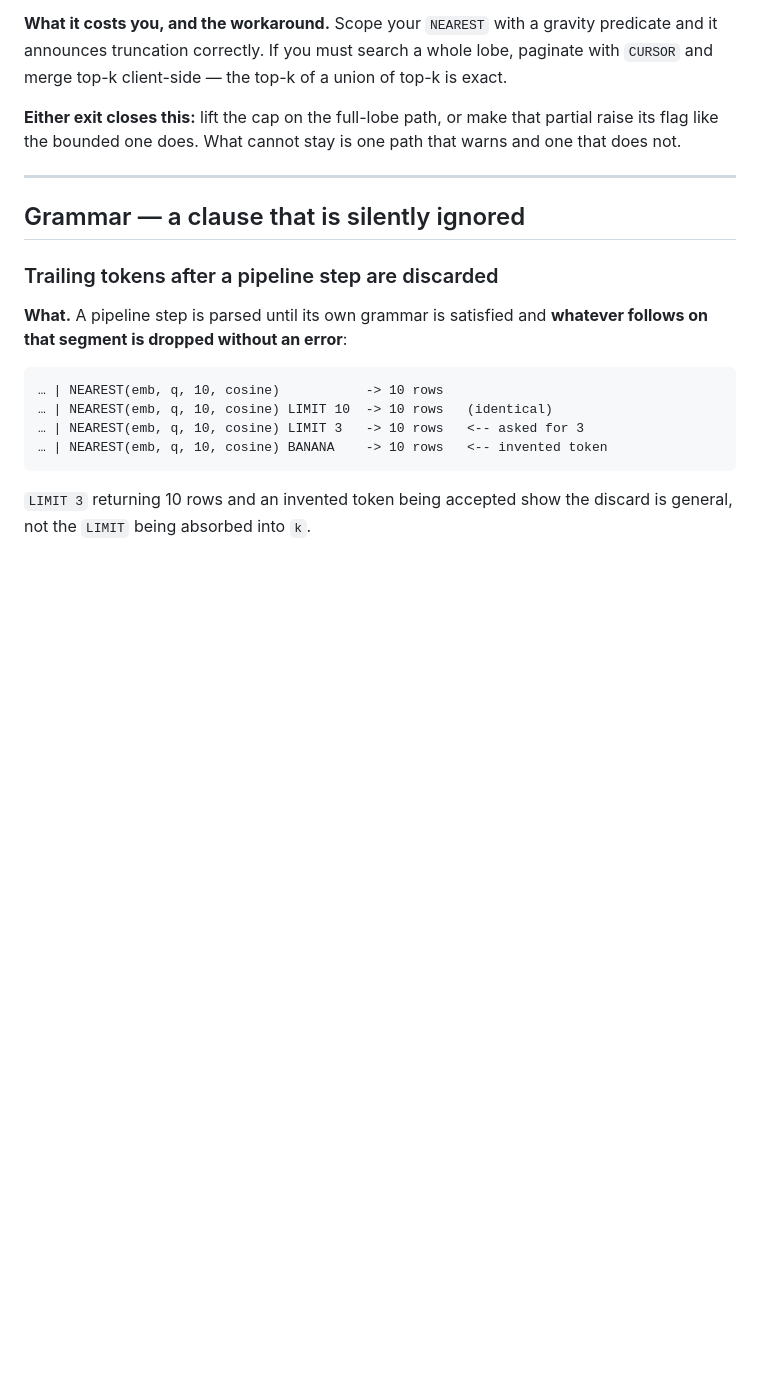
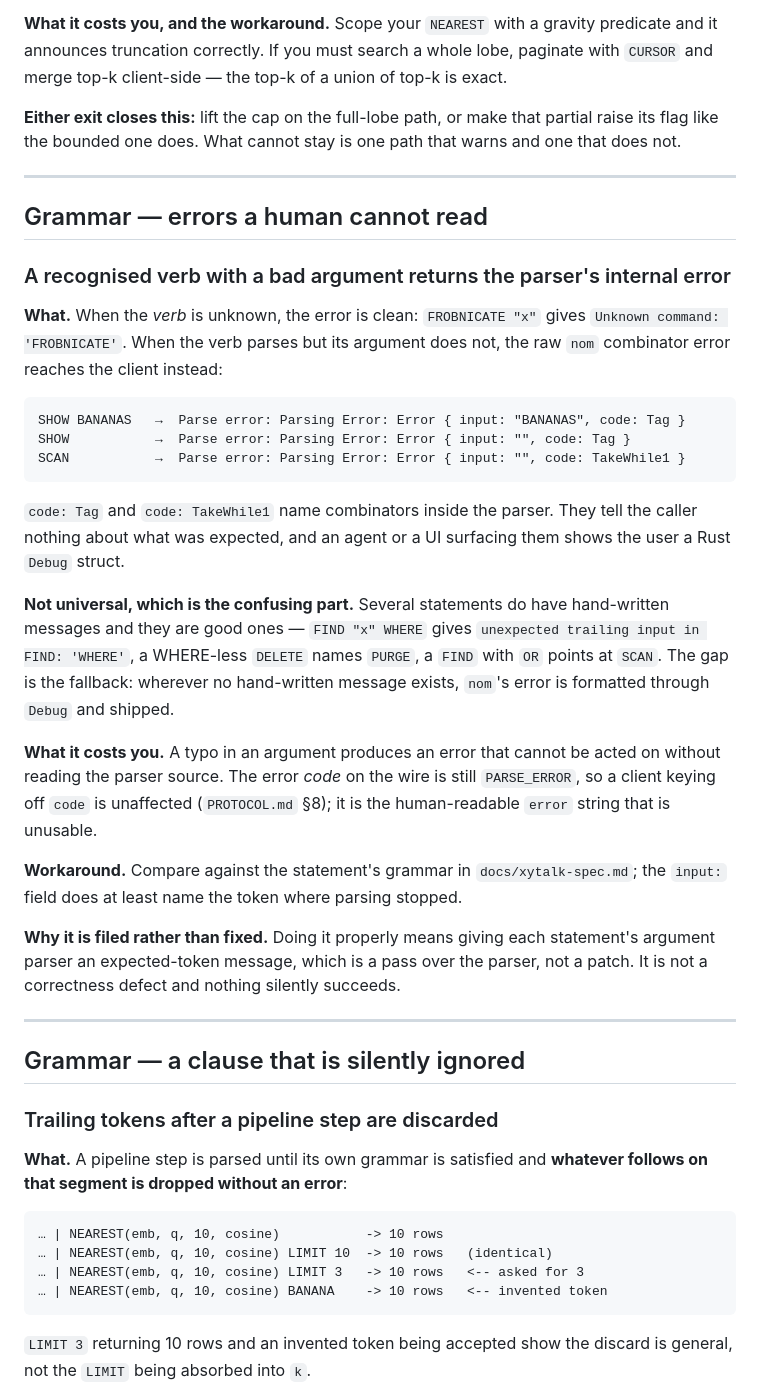
Before and after one commit to Tunolabs/xyzdb, a Markdown page: KNOWN-ISSUES.md, the part around the change. Drawn GitHub-style; blank space fills up the shorter version.

Commit message:
docs(spec): AUTOLINK does not exist, and the note said where it lived
§2.12's note claimed AUTOLINK appears in the server's write-classifier at
`connection.rs:289`. There is no AUTOLINK anywhere in `crates/` — zero
hits — and line 289 is auth-handshake code, so the anchor had drifted onto
something unrelated as well. It also cited `client.show_autolink()` in the
Python SDK, which lives in another repo and cannot be verified from here,
and stamped itself "status at v0.5.0" at 1.1.

Kept, because it checks out: the operational suite
`tools/validation/src/suites/s08_autodiscovery.rs` does still carry 21
AUTOLINK references and its cases cannot pass. The note now says the
statements were never implemented rather than deferred, and nothing is
planned.

Verifying the note's error-message claim turned up a defect of its own.
It promised `Unknown command` for both spellings; only one gives that.
`SHOW AUTOLINK` returns `Parsing Error: Error { input: "AUTOLINK", code:
Tag }` — nom's Debug output. Characterised: it is not about AUTOLINK but
about the fallback. An unknown VERB is reported cleanly; a recognised verb
with a bad ARGUMENT leaks the combinator error (`SHOW BANANAS`, bare
`SHOW`, bare `SCAN`: `code: Tag`, `code: TakeWhile1`). Several statements
do have good hand-written messages — a WHERE-less DELETE names PURGE, a
FIND with OR points at SCAN — so the surface is inconsistent rather than
uniformly bad.

Filed in KNOWN-ISSUES.md, not patched: giving every argument parser an
expected-token message is a pass over the parser, not a patch. The wire
`code` stays PARSE_ERROR, so only the human-readable string is affected.

````diff
--- a/KNOWN-ISSUES.md
+++ b/KNOWN-ISSUES.md
@@ -179,6 +179,44 @@ one that does not.
 
 ---
 
+## Grammar — errors a human cannot read
+
+### A recognised verb with a bad argument returns the parser's internal error
+
+**What.** When the *verb* is unknown, the error is clean: `FROBNICATE "x"` gives
+`Unknown command: 'FROBNICATE'`. When the verb parses but its argument does not, the
+raw `nom` combinator error reaches the client instead:
+
+```text
+SHOW BANANAS   →  Parse error: Parsing Error: Error { input: "BANANAS", code: Tag }
+SHOW           →  Parse error: Parsing Error: Error { input: "", code: Tag }
+SCAN           →  Parse error: Parsing Error: Error { input: "", code: TakeWhile1 }
+```
+
+`code: Tag` and `code: TakeWhile1` name combinators inside the parser. They tell the
+caller nothing about what was expected, and an agent or a UI surfacing them shows the
+user a Rust `Debug` struct.
+
+**Not universal, which is the confusing part.** Several statements do have
+hand-written messages and they are good ones — `FIND "x" WHERE` gives `unexpected
+trailing input in FIND: 'WHERE'`, a WHERE-less `DELETE` names `PURGE`, a `FIND` with
+`OR` points at `SCAN`. The gap is the fallback: wherever no hand-written message
+exists, `nom`'s error is formatted through `Debug` and shipped.
+
+**What it costs you.** A typo in an argument produces an error that cannot be acted on
+without reading the parser source. The error *code* on the wire is still
+`PARSE_ERROR`, so a client keying off `code` is unaffected (`PROTOCOL.md` §8); it is
+the human-readable `error` string that is unusable.
+
+**Workaround.** Compare against the statement's grammar in `docs/xytalk-spec.md`; the
+`input:` field does at least name the token where parsing stopped.
+
+**Why it is filed rather than fixed.** Doing it properly means giving each statement's
+argument parser an expected-token message, which is a pass over the parser, not a
+patch. It is not a correctness defect and nothing silently succeeds.
+
+---
+
 ## Grammar — a clause that is silently ignored
 
 ### Trailing tokens after a pipeline step are discarded
````
Also changed, not shown: docs/xytalk-spec.md (+1 -1 lines).
